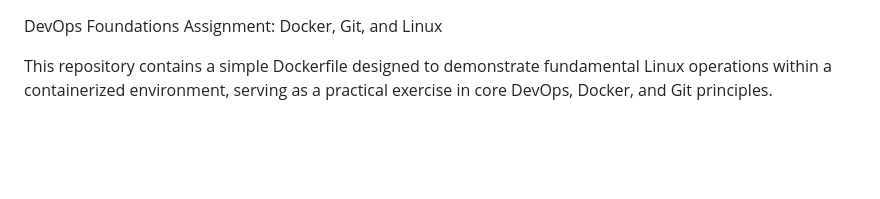
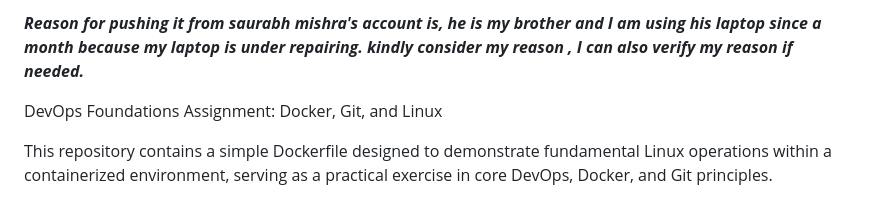
Before and after one commit to Anushkatiwari522/devops-assignment, a Markdown page: README.md, the part around one of its changes. Rendered like a GitHub page; blank space fills up the shorter version.

```diff
--- a/README.md
+++ b/README.md
@@ -1,3 +1,7 @@
+*****Reason for pushing it from saurabh mishra's account is, he is my brother and I am using his laptop since a month because my laptop is under repairing.
+kindly consider my reason , I can also verify my reason if needed.*****
+
+
 DevOps Foundations Assignment: Docker, Git, and Linux
 
 This repository contains a simple Dockerfile designed to demonstrate fundamental Linux operations within a containerized environment, serving as a practical exercise in core DevOps, Docker, and Git principles.
```
Also changed, not shown: other parts of README.md (+1 -0 lines).
